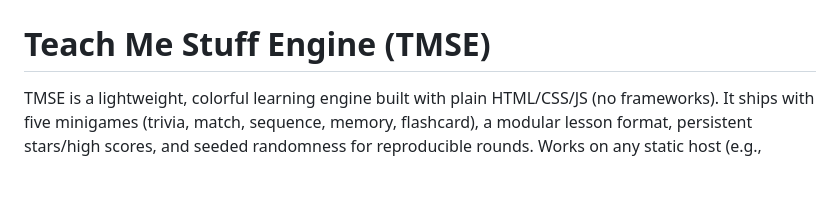
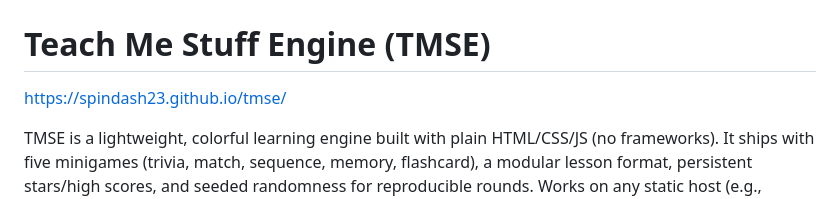
Before and after one commit to spindash23/tmse, a Markdown page: README.md, the part around the change. Rendered like a GitHub page; blank space fills up the shorter version.

```diff
--- a/README.md
+++ b/README.md
@@ -1,6 +1,8 @@
 # README.md
 
 # Teach Me Stuff Engine (TMSE)
+
+https://spindash23.github.io/tmse/
 
 TMSE is a lightweight, colorful learning engine built with plain HTML/CSS/JS
 (no frameworks). It ships with five minigames (trivia, match, sequence,
```
